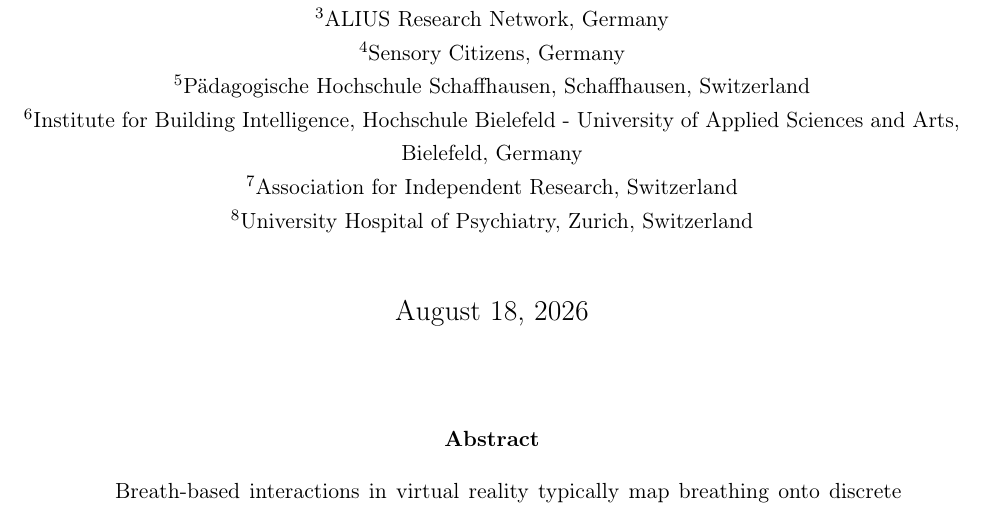
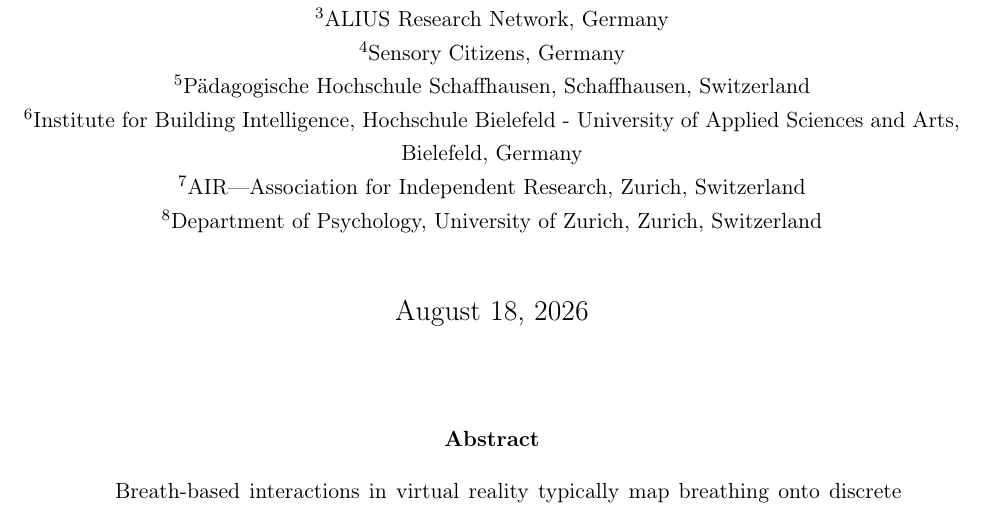
Before and after one commit to GeorgeFejer91/0.viscereality-bioresponsive-vr-box-breathing-altered-state-experience, a LaTeX paper (main.tex): part of page 1 of 61, cut so that both start at the same text. Compiled offline with pdfLaTeX.

Commit message:
Update Bigna Lenggenhager affiliations

```diff
--- a/main.tex
+++ b/main.tex
@@ -90,8 +90,8 @@
 \affil[4]{Sensory Citizens, Germany}
 \affil[5]{P\"adagogische Hochschule Schaffhausen, Schaffhausen, Switzerland}
 \affil[6]{Institute for Building Intelligence, Hochschule Bielefeld - University of Applied Sciences and Arts, Bielefeld, Germany}
-\affil[7]{Association for Independent Research, Switzerland}
-\affil[8]{University Hospital of Psychiatry, Zurich, Switzerland}
+\affil[7]{AIR—Association for Independent Research, Zurich, Switzerland}
+\affil[8]{Department of Psychology, University of Zurich, Zurich, Switzerland}
 
 \date{\today}
 
```
